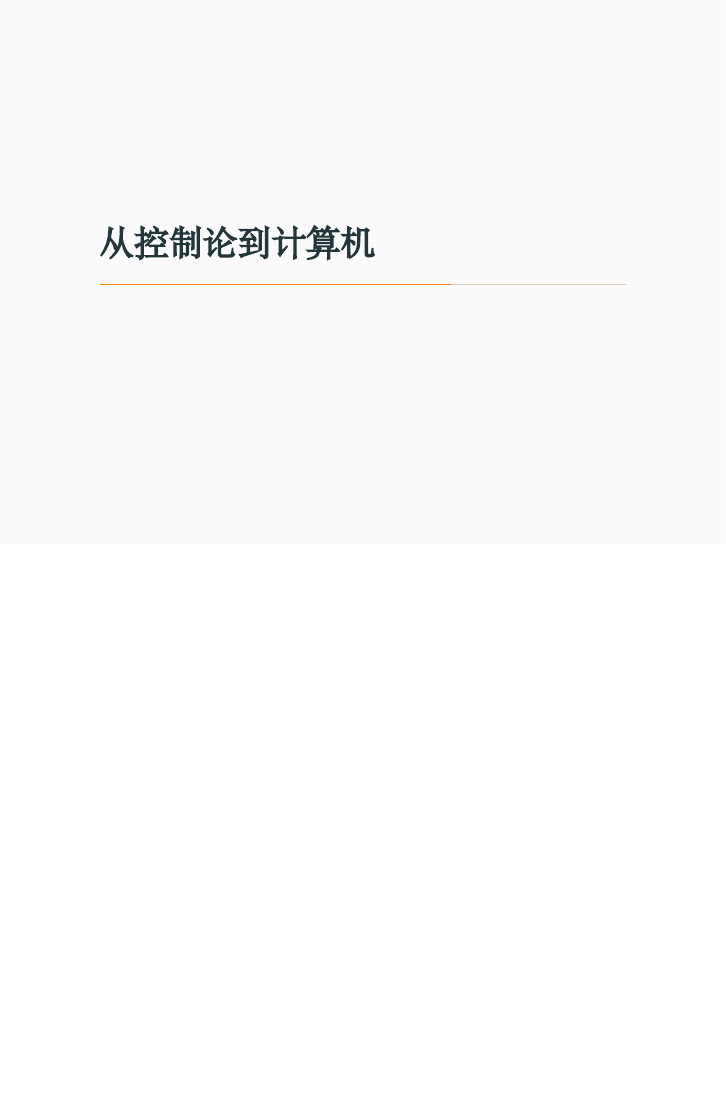
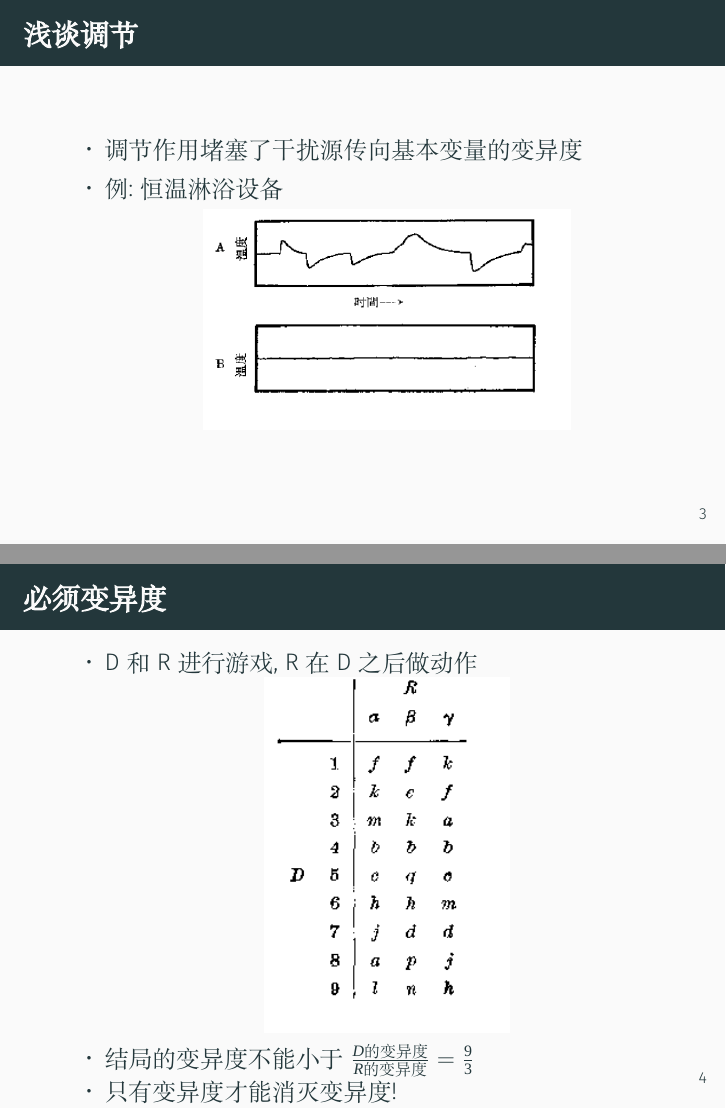
Before and after one commit to ShiZhuming/pku-cybernetics, LaTeX slides (pre.tex): page 5 of 7 before the commit and pages 5 and 6 of 12 after it, the two joined at a grey line, the shorter picture padded with empty space. Compiled offline with XeLaTeX; a missing font is replaced by an installed copy or a similar font.

Commit message:
update part 2

```diff
--- a/pre.tex
+++ b/pre.tex
@@ -79,3 +79,26 @@
 
     \section{调节与控制}
 
+    \begin{frame}{浅谈调节}
+        \begin{itemize}
+                \item 调节作用堵塞了干扰源传向基本变量的变异度
+                \item 例:恒温淋浴设备
+               \begin{figure}[H]
+                \centering
+                \includegraphics[width=.6\textwidth]{figures/pic1.png}
+                \end{figure}
+        \end{itemize}
+
+    \end{frame}
+    \begin{frame}{必须变异度}
+        \begin{itemize}
+              \item D和R进行游戏, R在D之后做动作
+              \begin{figure}[H]
+                \centering
+                \includegraphics[width=.4\textwidth]{figures/pic2.png}
+                \end{figure}
+                \item 结局的变异度不能小于$\frac{D\text{的变异度}}{R\text{的变异度}}=\frac{9}{3}$
+                \item 只有变异度才能消灭变异度!
+        \end{itemize}
+    \end{frame}
+    \begin{frame}{必须变异度率}
```
Also changed, not shown: figures/misaka558.jpg (deleted), figures/misaka558.png (added), figures/pic1.png (added), figures/pic2.png (added), figures/pic3.png (added), figures/pic4.png (added), pre.pdf, pre.tex (35 more changed lines).
